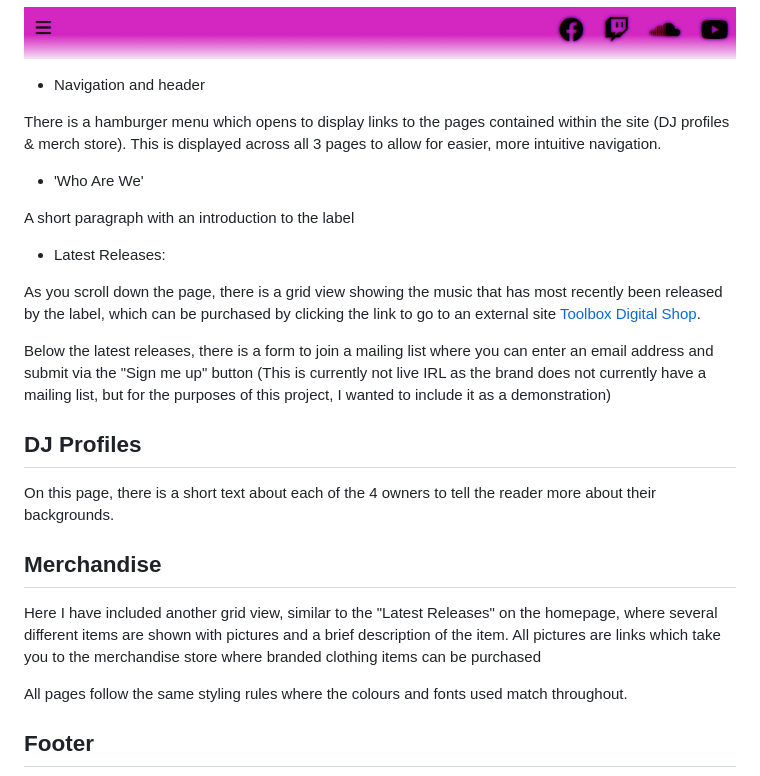
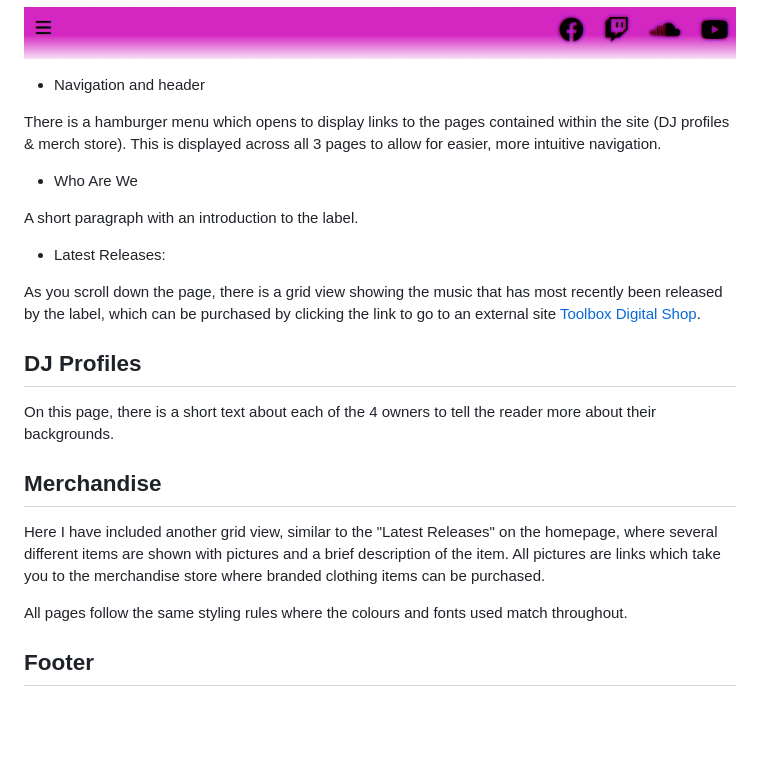
Before and after one commit to markdaniel1982/ttlf_pp1, a Markdown page: README.md, the part around one of its changes. GitHub-like rendering; blank space fills up the shorter version.

Commit message:
add punctuation and remove mailing list information from readme

```diff
--- a/README.md
+++ b/README.md
@@ -62,15 +62,13 @@ The site lands on a page displaying the brand logo, a short 'about us' section a
 
 There is a hamburger menu which opens to display links to the pages contained within the site (DJ profiles & merch store). This is displayed across all 3 pages to allow for easier, more intuitive navigation.
 
-* 'Who Are We'
+* Who Are We
 
- A short paragraph with an introduction to the label
+ A short paragraph with an introduction to the label.
 
 * Latest Releases:
 
 As you scroll down the page, there is a grid view showing the music that has most recently been released by the label, which can be purchased by clicking the link to go to an external site [Toolbox Digital Shop](https://www.toolboxdigitalshop.com/).
-
-Below the latest releases, there is a form to join a mailing list where you can enter an email address and submit via the "Sign me up" button (This is currently not live IRL as the brand does not currently have a mailing list, but for the purposes of this project, I wanted to include it as a demonstration)
 
 
 ## DJ Profiles
@@ -79,7 +77,7 @@ On this page, there is a short text about each of the 4 owners to tell the reade
 
 ## Merchandise
 
-Here I have included another grid view, similar to the "Latest Releases" on the homepage, where several different items are shown with pictures and a brief description of the item. All pictures are links which take you to the merchandise store where branded clothing items can be purchased
+Here I have included another grid view, similar to the "Latest Releases" on the homepage, where several different items are shown with pictures and a brief description of the item. All pictures are links which take you to the merchandise store where branded clothing items can be purchased.
 
 All pages follow the same styling rules where the colours and fonts used match throughout.
 
```
Also changed, not shown: other parts of README.md (+6 -6 lines).
